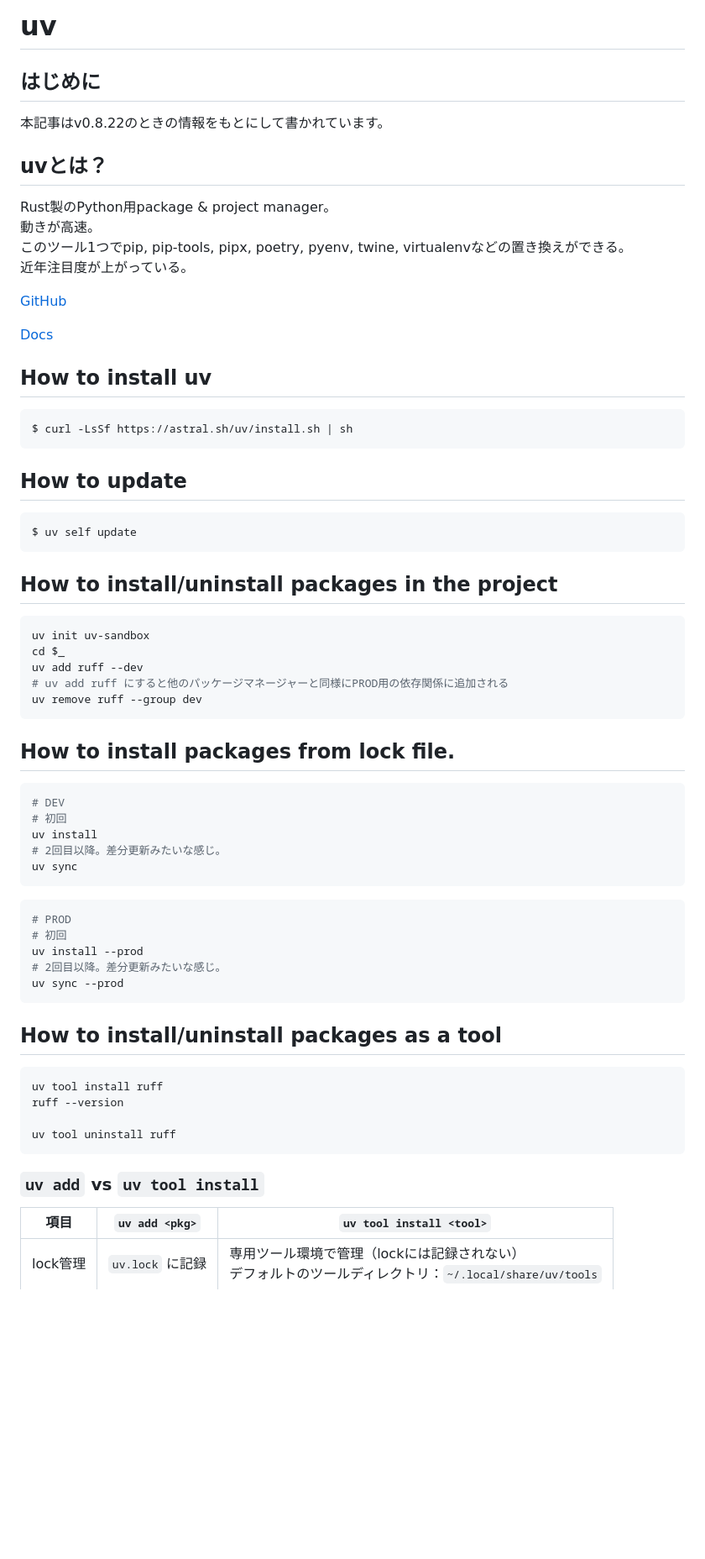
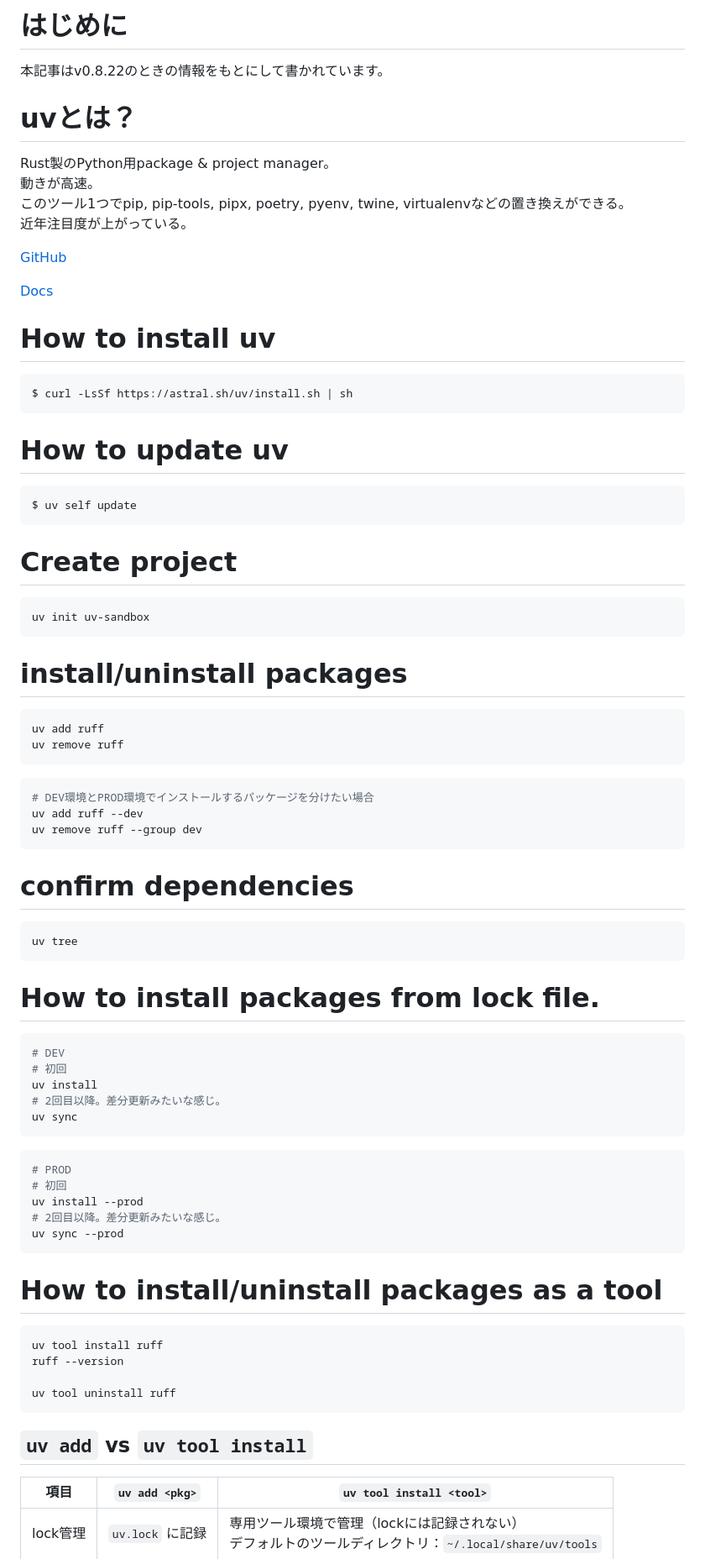
Before and after one commit to masaharu-suizu/masaharu-suizu.github.io, a Markdown page: Python/uv.md, the part around the change printed below. Shown: that part at 84% size. Drawn GitHub-style; blank space fills up the shorter version.

````diff
--- a/Python/uv.md
+++ b/Python/uv.md
@@ -1,10 +1,8 @@
-# uv
-
-## はじめに
+# はじめに
 
 本記事はv0.8.22のときの情報をもとにして書かれています。
 
-## uvとは？
+# uvとは？
 
 Rust製のPython用package & project manager。<br>
 動きが高速。<br>
@@ -15,29 +13,44 @@ Rust製のPython用package & project manager。<br>
 
 [Docs](https://docs.astral.sh/uv/)
 
-## How to install uv
+# How to install uv
 
 ```
 $ curl -LsSf https://astral.sh/uv/install.sh | sh
 ```
 
-## How to update
+# How to update uv
 
 ```
 $ uv self update
 ```
 
-## How to install/uninstall packages in the project
+# Create project
 
 ```bash
 uv init uv-sandbox
-cd $_
+```
+
+# install/uninstall packages
+
+```bash
+uv add ruff
+uv remove ruff
+```
+
+```bash
+# DEV環境とPROD環境でインストールするパッケージを分けたい場合
 uv add ruff --dev
-# uv add ruff にすると他のパッケージマネージャーと同様にPROD用の依存関係に追加される
 uv remove ruff --group dev
 ```
 
-## How to install packages from lock file.
+# confirm dependencies
+
+```bash
+uv tree
+```
+
+# How to install packages from lock file.
 
 ```bash
 # DEV
@@ -56,7 +69,7 @@ uv sync --prod
 ```
 
 
-## How to install/uninstall packages as a tool
+# How to install/uninstall packages as a tool
 
 ```bash
 uv tool install ruff
@@ -65,7 +78,7 @@ ruff --version
 uv tool uninstall ruff
 ```
 
-### `uv add` vs `uv tool install`
+## `uv add` vs `uv tool install`
 
 | 項目       | `uv add <pkg>`      | `uv tool install <tool>` |
 | ---------- | ------------------- | ------------------------ |
````
Also changed, not shown: other parts of Python/uv.md (+25 -2 lines).
